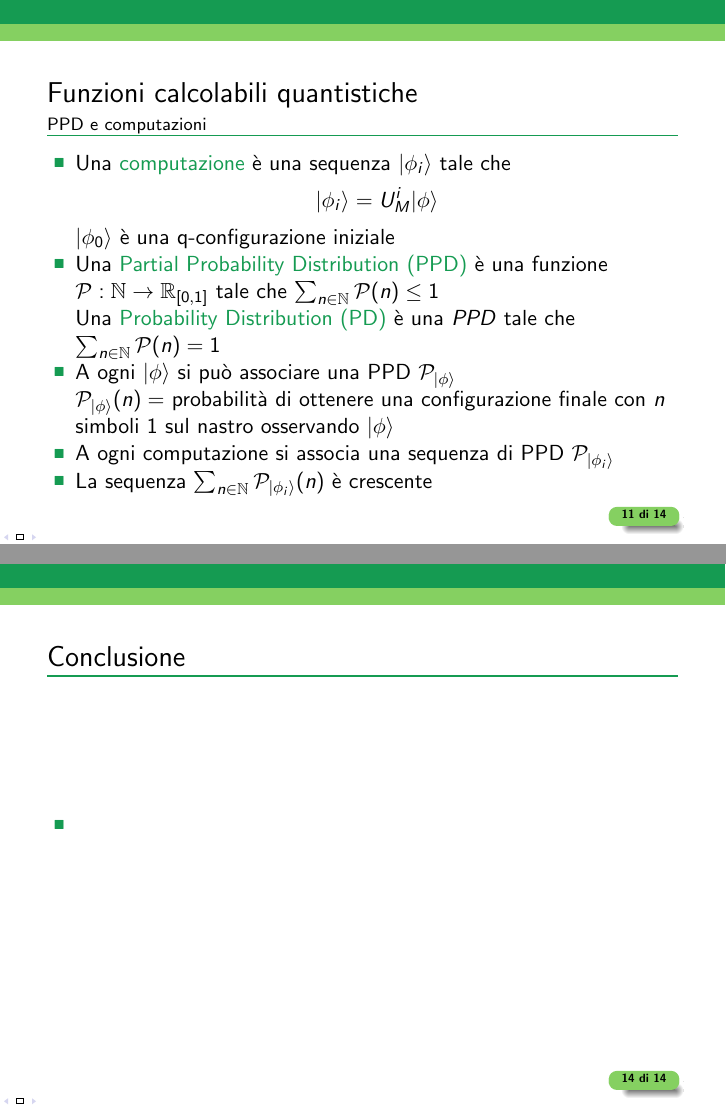
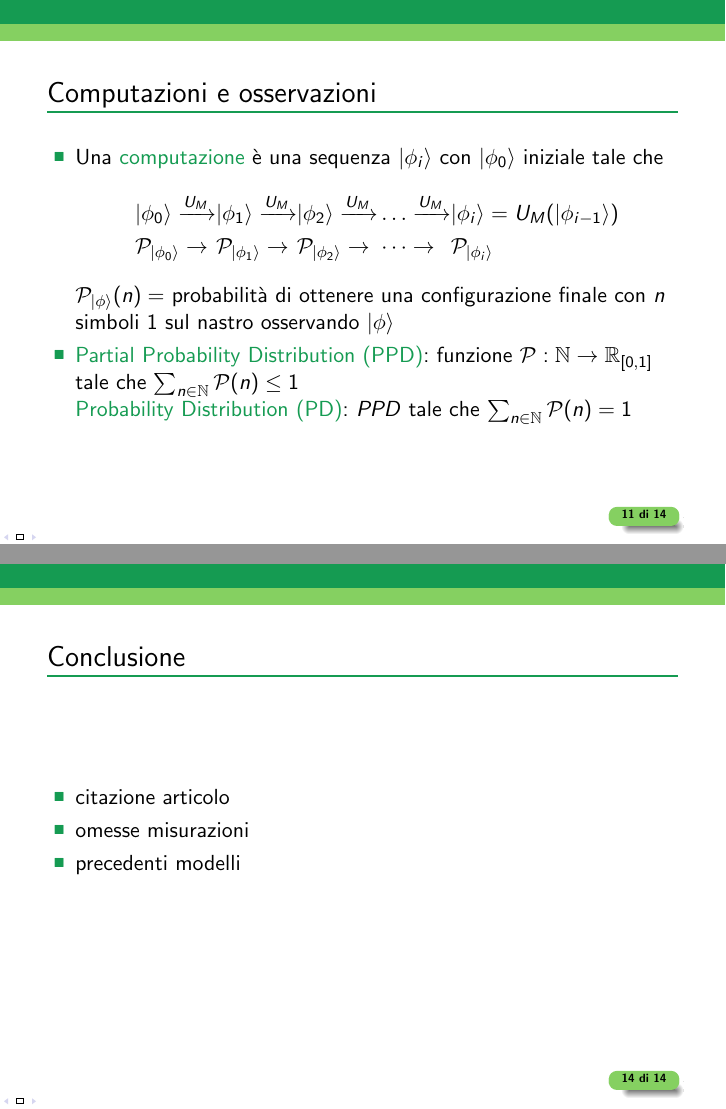
Before and after one commit to ThePirate42/tesiQTM2024, LaTeX slides (slide.tex): pages 28 and 35 of 35 before the commit and pages 26 and 33 of 33 after it, joined at a grey line. Compiled offline with pdfLaTeX.

Commit message:
Dovrebbero mancare solo slide di transizione e conclusioni

```diff
--- a/slide.tex
+++ b/slide.tex
@@ -175,25 +176,24 @@
 
 \section{Funzioni calcolabili quantistiche}
 
-\subsection{PPD e computazioni}
+\subsection{Computazioni e osservazioni}
 
-\begin{frame}{\secname}{\subsecname}
+\begin{frame}{\subsecname}{}
 	\begin{itemize}
-		\item<+-> Una \alert{computazione} è una sequenza \(\ket{\phi_{i}}\) tale che
-		\[\ket{\phi_{i}} = U_{M}^{i}\ket{\phi}\] %TODO: cambiare in sequenza con frecce
-		\(\ket{\phi_{0}}\) è una q-configurazione iniziale
-		\item<+-> Una \alert{\foreignlanguage{english}{Partial Probability Distribution} (PPD)} è una funzione \( \mathcal{P} : \mathbb{N} \rightarrow \mathbb{R}_{[0,1]} \) tale che \( \sum_{n \in \mathbb{N}} \mathcal{P} \left ( n \right ) \le 1 \)\par
-		Una \alert{\foreignlanguage{english}{Probability Distribution} (PD)} è una \textit{PPD} tale che \( \sum_{n \in \mathbb{N}} \mathcal{P} \left ( n \right ) = 1 \)
-		\item<+-> A ogni \( \ket{\phi} \) si può associare una PPD \( \mathcal{P}_{\ket{\phi}} \)\par
-		\( \mathcal{P}_{\ket{\phi}} \left ( n \right ) = \) probabilità di ottenere una configurazione finale con \(n\) simboli \(1\) sul nastro osservando \( \ket{\phi} \)
-		\item<+-> A ogni computazione si associa una sequenza di PPD \( \mathcal{P}_{\ket{\phi_{i}}} \)
-		\item<+-> La sequenza \(\sum_{n \in \mathbb{N}} \mathcal{P}_{\ket{\phi_{i}}} \left ( n \right )\) è crescente
+		\item<1-> Una \alert{computazione} è una sequenza \(\ket{\phi_{i}}\) con \(\ket{\phi_{0}}\) iniziale tale che
+		\begin{alignat*}{5}
+			&\ket{\phi_{0}} \xrightarrow{U_{M}} &&\ket{\phi_{1}} \xrightarrow{U_{M}} &&\ket{\phi_{2}} \xrightarrow{U_{M}} &&\dots \xrightarrow{U_{M}} &&\ket{\phi_{i}} = U_{M} \left (\ket{\phi_{i-1}} \right ) \\
+			\onslide<2->{&\mathcal{P}_{\ket{\phi_{0}}} \rightarrow &&\mathcal{P}_{\ket{\phi_{1}}} \rightarrow &&\mathcal{P}_{\ket{\phi_{2}}} \rightarrow &&\dots \rightarrow &&\mathcal{P}_{\ket{\phi_{i}}}}
+		\end{alignat*}
+		\onslide<2-> \( \mathcal{P}_{\ket{\phi}} \left ( n \right ) = \) probabilità di ottenere una configurazione finale con \(n\) simboli \(1\) sul nastro osservando \( \ket{\phi} \) \\
+		\item<3-> \alert{\foreignlanguage{english}{Partial Probability Distribution} (PPD)}: funzione \( \mathcal{P} : \mathbb{N} \rightarrow \mathbb{R}_{[0,1]} \) tale che \( \sum_{n \in \mathbb{N}} \mathcal{P} \left ( n \right ) \le 1 \)\par
+		\alert{\foreignlanguage{english}{Probability Distribution} (PD)}: \textit{PPD} tale che \( \sum_{n \in \mathbb{N}} \mathcal{P} \left ( n \right ) = 1 \)
 	\end{itemize}
 \end{frame}
 
 \subsection{Definizione}
 
-\begin{frame}{\secname}{\subsecname}
+\begin{frame}{\secname}{}
 	\begin{itemize}
 		\item<1-> Ci interessano funzioni di forma \( f : \hiluninorm \left ( \mathbb{N} \right ) \rightarrow PPD \)
 		\item<2-> \( \mathcal{P} = \lim_{n \to \infty} \mathcal{P}_{\ket{\phi_{i}}} \) è l'\alert{output calcolato} di M
@@ -216,8 +216,10 @@
 \section{Conclusione}
 
 \begin{frame}{\secname}{}
-	\begin{itemize}
-		\item
+	\begin{itemize}%TODO
+		\item citazione articolo
+		\item omesse misurazioni
+		\item precedenti modelli
 	\end{itemize}
 \end{frame}
 
```
Also changed, not shown: .out_slide/slide.pdf, slide.tex (7 more changed lines).
